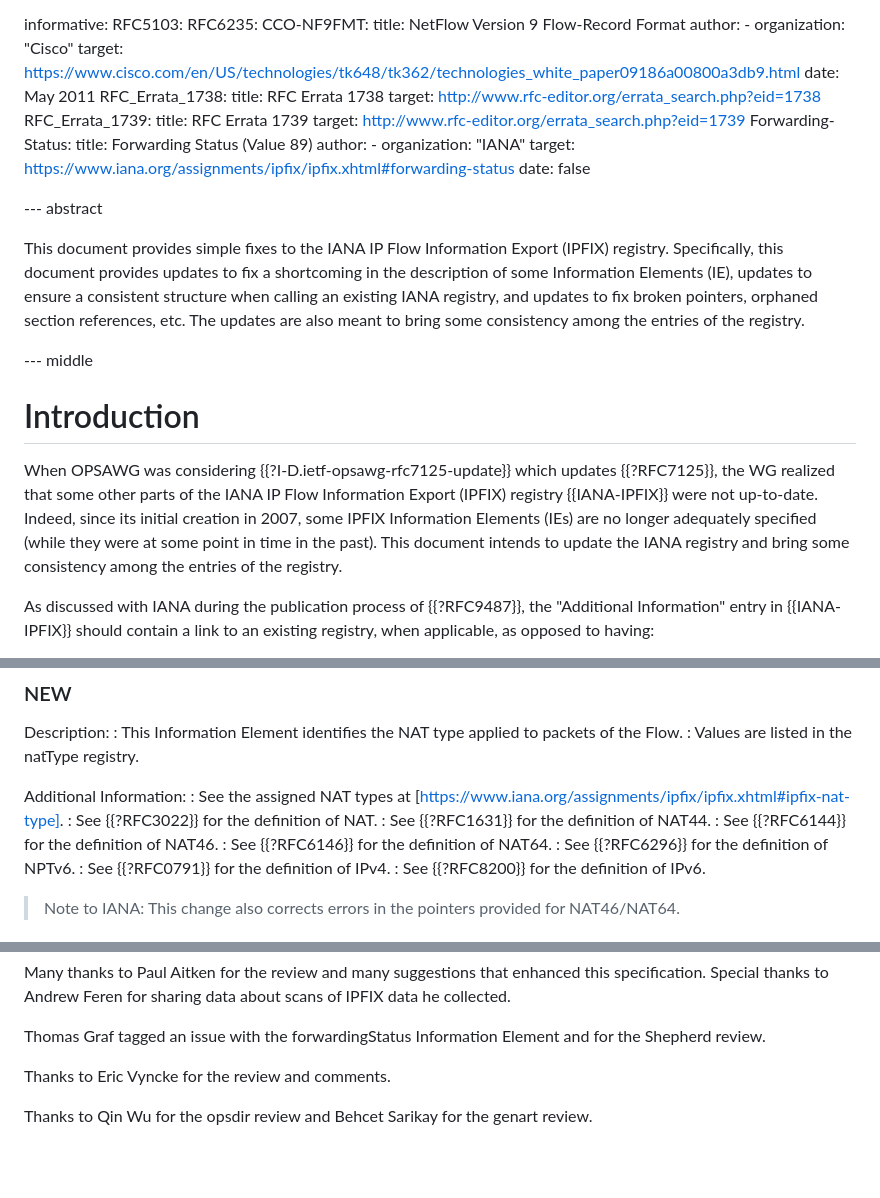
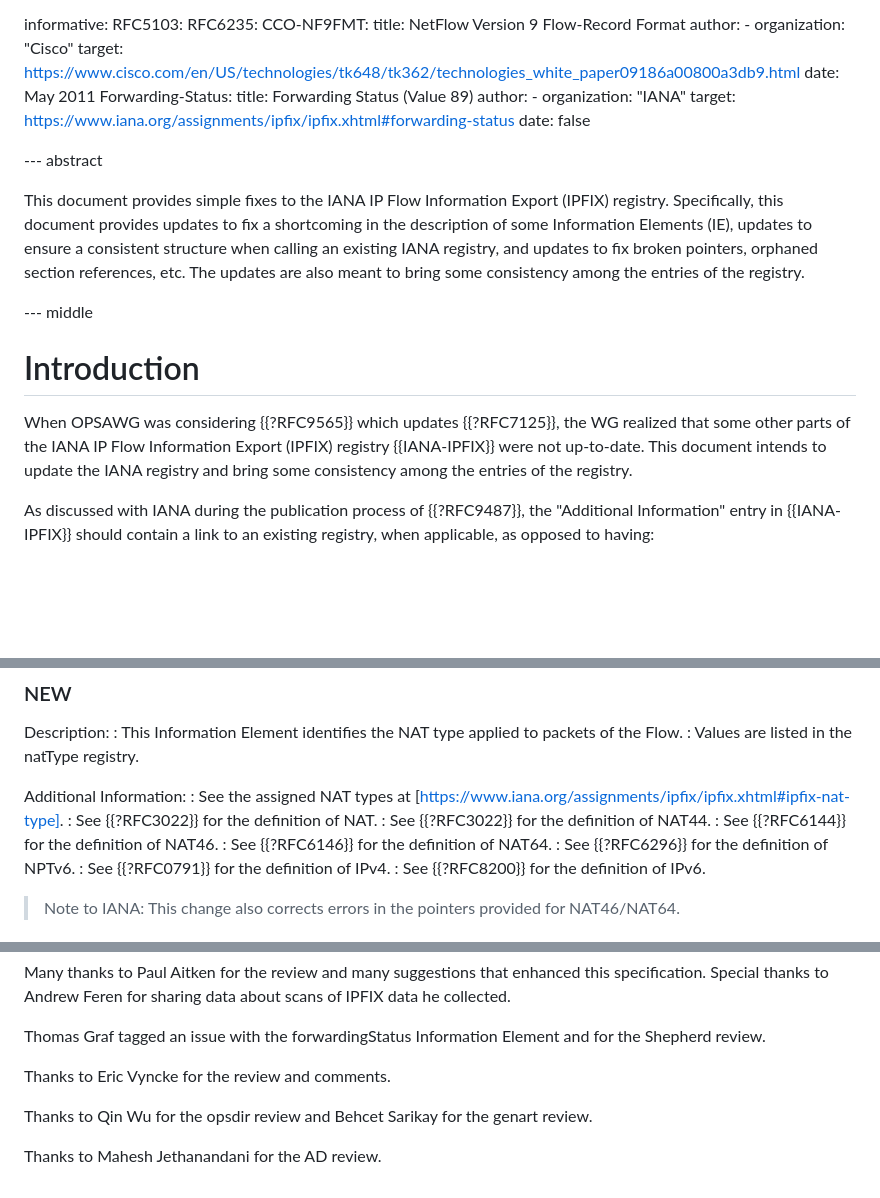
Before and after one commit to boucadair/simple-ipfix-fixes, a Markdown page: draft-ietf-opsawg-ipfix-fixes.md, 3 parts joined by grey strips. GitHub-like rendering; blank space fills up the shorter version.

Commit message:
AD Review

```diff
--- a/draft-ietf-opsawg-ipfix-fixes.md
+++ b/draft-ietf-opsawg-ipfix-fixes.md
@@ -43,12 +43,6 @@ informative:
           organization: "Cisco"
        target: https://www.cisco.com/en/US/technologies/tk648/tk362/technologies_white_paper09186a00800a3db9.html
        date: May 2011
-     RFC_Errata_1738:
-        title: RFC Errata 1738
-        target: http://www.rfc-editor.org/errata_search.php?eid=1738
-     RFC_Errata_1739:
-        title: RFC Errata 1739
-        target: http://www.rfc-editor.org/errata_search.php?eid=1739
      Forwarding-Status:
         title: Forwarding Status (Value 89)
         author:
@@ -67,7 +61,7 @@ This document provides simple fixes to the IANA IP Flow Information Export (IPFI
 
 # Introduction
 
-When OPSAWG was considering {{?I-D.ietf-opsawg-rfc7125-update}} which updates {{?RFC7125}}, the WG realized that some other parts of the IANA IP Flow Information Export (IPFIX) registry {{IANA-IPFIX}} were not up-to-date. Indeed, since its initial creation in 2007, some IPFIX Information Elements (IEs) are no longer adequately specified  (while they were at some point in time in the past). This document intends to update the IANA registry and bring some consistency among the entries of the registry.
+When OPSAWG was considering {{?RFC9565}} which updates {{?RFC7125}}, the WG realized that some other parts of the IANA IP Flow Information Export (IPFIX) registry {{IANA-IPFIX}} were not up-to-date. This document intends to update the IANA registry and bring some consistency among the entries of the registry.
 
 As discussed with IANA during the publication process of {{?RFC9487}}, the "Additional Information" entry in {{IANA-IPFIX}} should contain a link to an existing registry, when applicable, as opposed to having:
 
@@ -388,7 +382,7 @@ Description:
 Additional Information:
 : See the assigned NAT types at [https://www.iana.org/assignments/ipfix/ipfix.xhtml#ipfix-nat-type].
 : See {{?RFC3022}} for the definition of NAT.
-: See {{?RFC1631}} for the definition of NAT44.
+: See {{?RFC3022}} for the definition of NAT44.
 : See {{?RFC6144}} for the definition of NAT46.
 : See {{?RFC6146}} for the definition of NAT64.
 : See {{?RFC6296}} for the definition of NPTv6.
@@ -806,3 +800,5 @@ Thomas Graf tagged an issue with the forwardingStatus Information Element and fo
 Thanks to Eric Vyncke for the review and comments.
 
 Thanks to Qin Wu for the opsdir review and Behcet Sarikay for the genart review.
+
+Thanks to Mahesh Jethanandani for the AD review.
```
